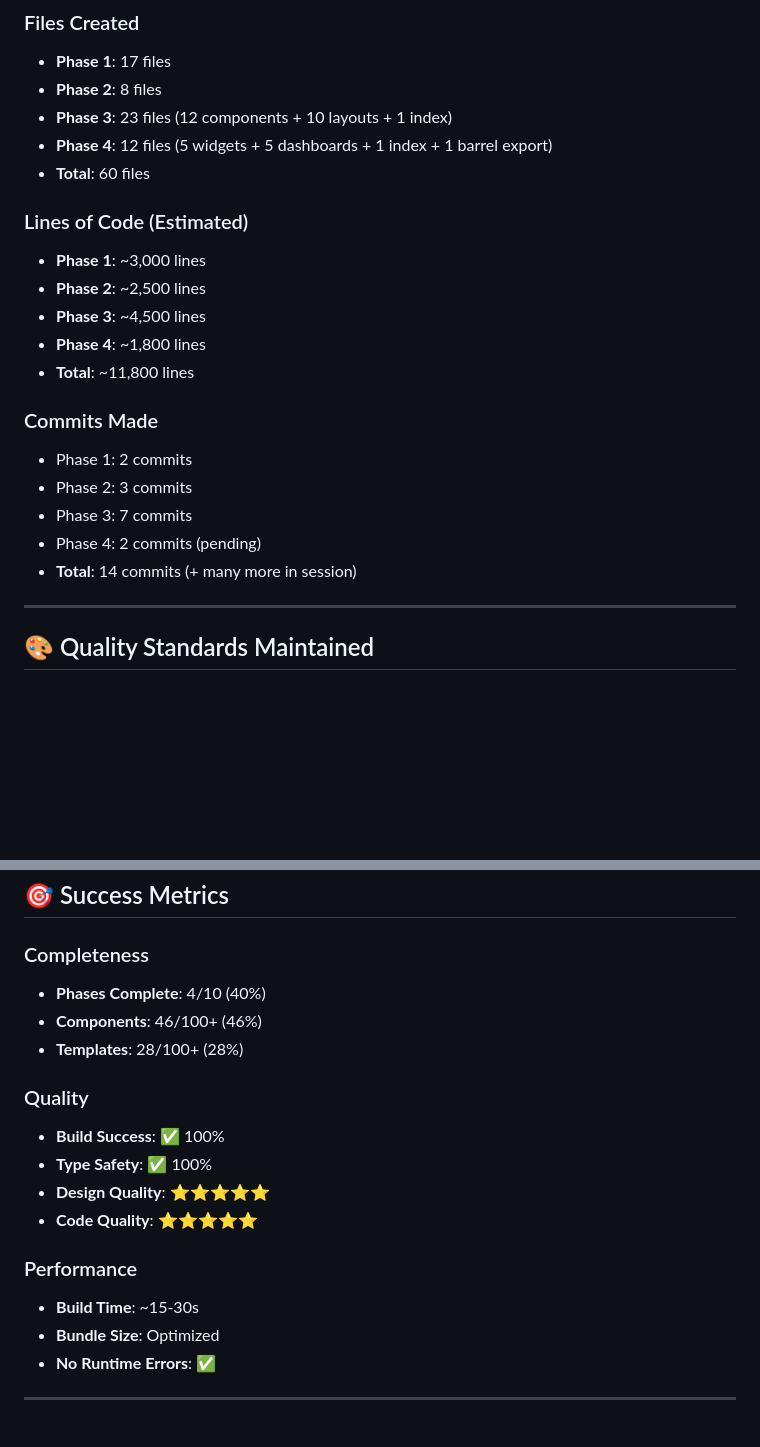
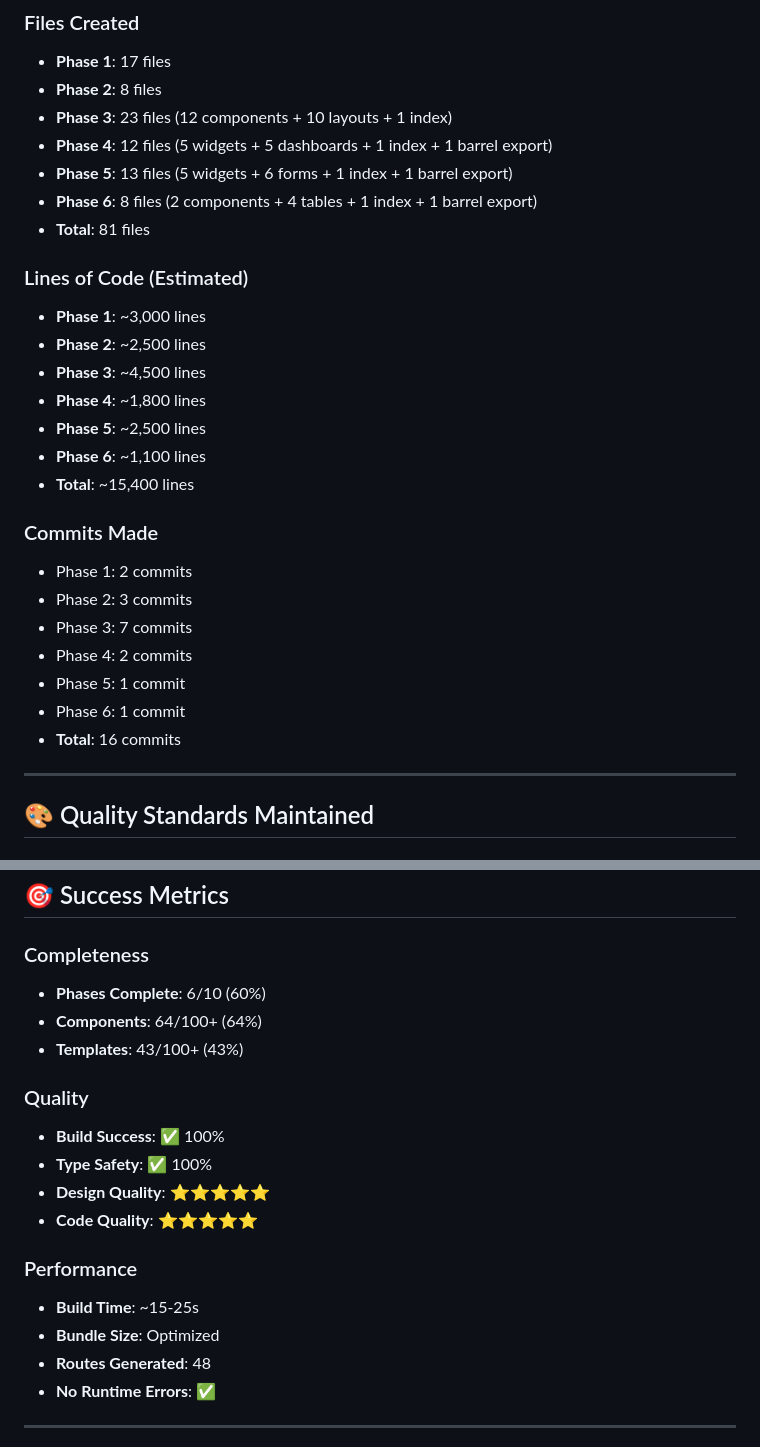
Before and after one commit to kripikindomart/platform-cms, a Markdown page: docs/TEMPLATE-PROGRESS-SUMMARY.md, 2 parts joined by grey strips. GitHub-like rendering; blank space fills up the shorter version.

```diff
--- a/docs/TEMPLATE-PROGRESS-SUMMARY.md
+++ b/docs/TEMPLATE-PROGRESS-SUMMARY.md
@@ -192,21 +225,27 @@ All components complete with premium design.
 - **Phase 2**: 8 files
 - **Phase 3**: 23 files (12 components + 10 layouts + 1 index)
 - **Phase 4**: 12 files (5 widgets + 5 dashboards + 1 index + 1 barrel export)
-- **Total**: 60 files
+- **Phase 5**: 13 files (5 widgets + 6 forms + 1 index + 1 barrel export)
+- **Phase 6**: 8 files (2 components + 4 tables + 1 index + 1 barrel export)
+- **Total**: 81 files
 
 ### Lines of Code (Estimated)
 - **Phase 1**: ~3,000 lines
 - **Phase 2**: ~2,500 lines
 - **Phase 3**: ~4,500 lines
 - **Phase 4**: ~1,800 lines
-- **Total**: ~11,800 lines
+- **Phase 5**: ~2,500 lines
+- **Phase 6**: ~1,100 lines
+- **Total**: ~15,400 lines
 
 ### Commits Made
 - Phase 1: 2 commits
 - Phase 2: 3 commits
 - Phase 3: 7 commits
-- Phase 4: 2 commits (pending)
-- **Total**: 14 commits (+ many more in session)
+- Phase 4: 2 commits
+- Phase 5: 1 commit
+- Phase 6: 1 commit
+- **Total**: 16 commits
 
 ---
 
@@ -286,9 +325,9 @@ All components complete with premium design.
 ## 🎯 Success Metrics
 
 ### Completeness
-- **Phases Complete**: 4/10 (40%)
-- **Components**: 46/100+ (46%)
-- **Templates**: 28/100+ (28%)
+- **Phases Complete**: 6/10 (60%)
+- **Components**: 64/100+ (64%)
+- **Templates**: 43/100+ (43%)
 
 ### Quality
 - **Build Success**: ✅ 100%
@@ -297,8 +336,9 @@ All components complete with premium design.
 - **Code Quality**: ⭐⭐⭐⭐⭐
 
 ### Performance
-- **Build Time**: ~15-30s
+- **Build Time**: ~15-25s
 - **Bundle Size**: Optimized
+- **Routes Generated**: 48
 - **No Runtime Errors**: ✅
 
 ---
```
Also changed, not shown: other parts of docs/TEMPLATE-PROGRESS-SUMMARY.md (+43 -10 lines).
